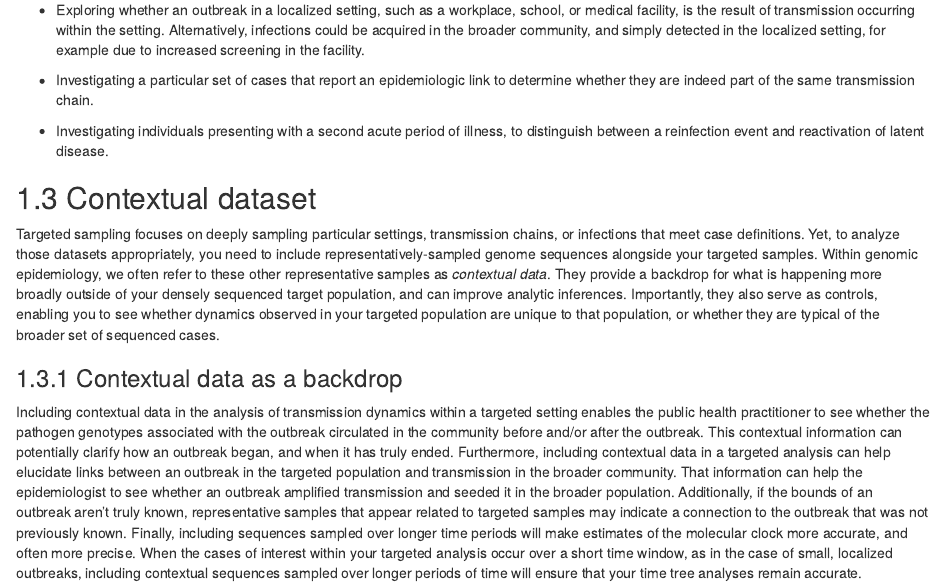
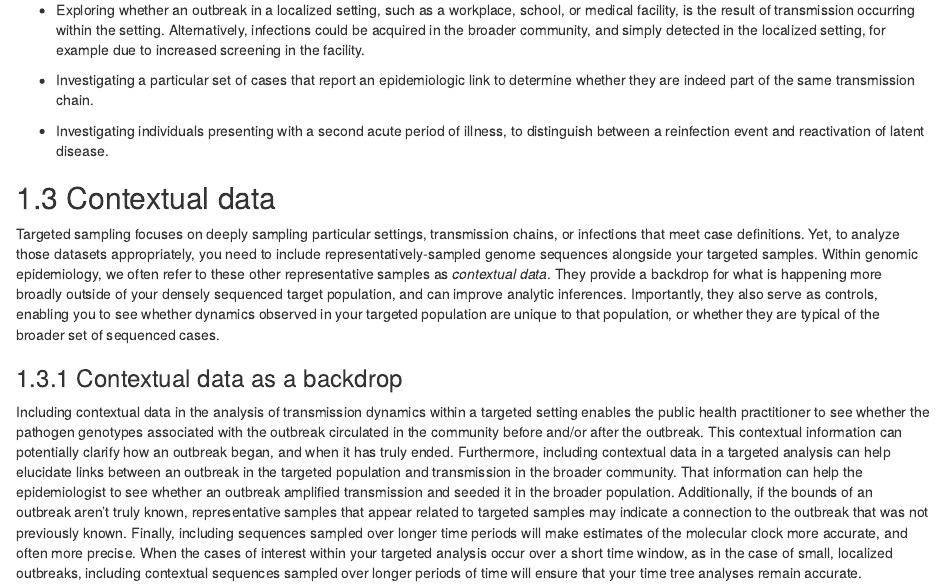
Before and after one commit to alliblk/genepi-book, an R Markdown document (04-sampling.Rmd): the page in a window 1100 px wide, from 870 px down. Rendered offline with R 4.5, knitr and Pandoc, with nearby package versions; drawn as R Markdown's standard HTML page in place of the format the file asks for.

Commit message:
fix typo

```diff
--- a/04-sampling.Rmd
+++ b/04-sampling.Rmd
@@ -34,7 +34,7 @@ In targeted sampling we aim to sequence as many samples as possible from a parti
 
 * Investigating individuals presenting with a second acute period of illness, to distinguish between a reinfection event and reactivation of latent disease.
 
-## Contextual dataset
+## Contextual data
 
 Targeted sampling focuses on deeply sampling particular settings, transmission chains, or infections that meet case definitions. Yet, to analyze those datasets appropriately, you need to include representatively-sampled genome sequences alongside your targeted samples. Within genomic epidemiology, we often refer to these other representative samples as _contextual data_. They provide a backdrop for what is happening more broadly outside of your densely sequenced target population, and can improve analytic inferences. Importantly, they also serve as controls, enabling you to see whether dynamics observed in your targeted population are unique to that population, or whether they are typical of the broader set of sequenced cases.
 
```
